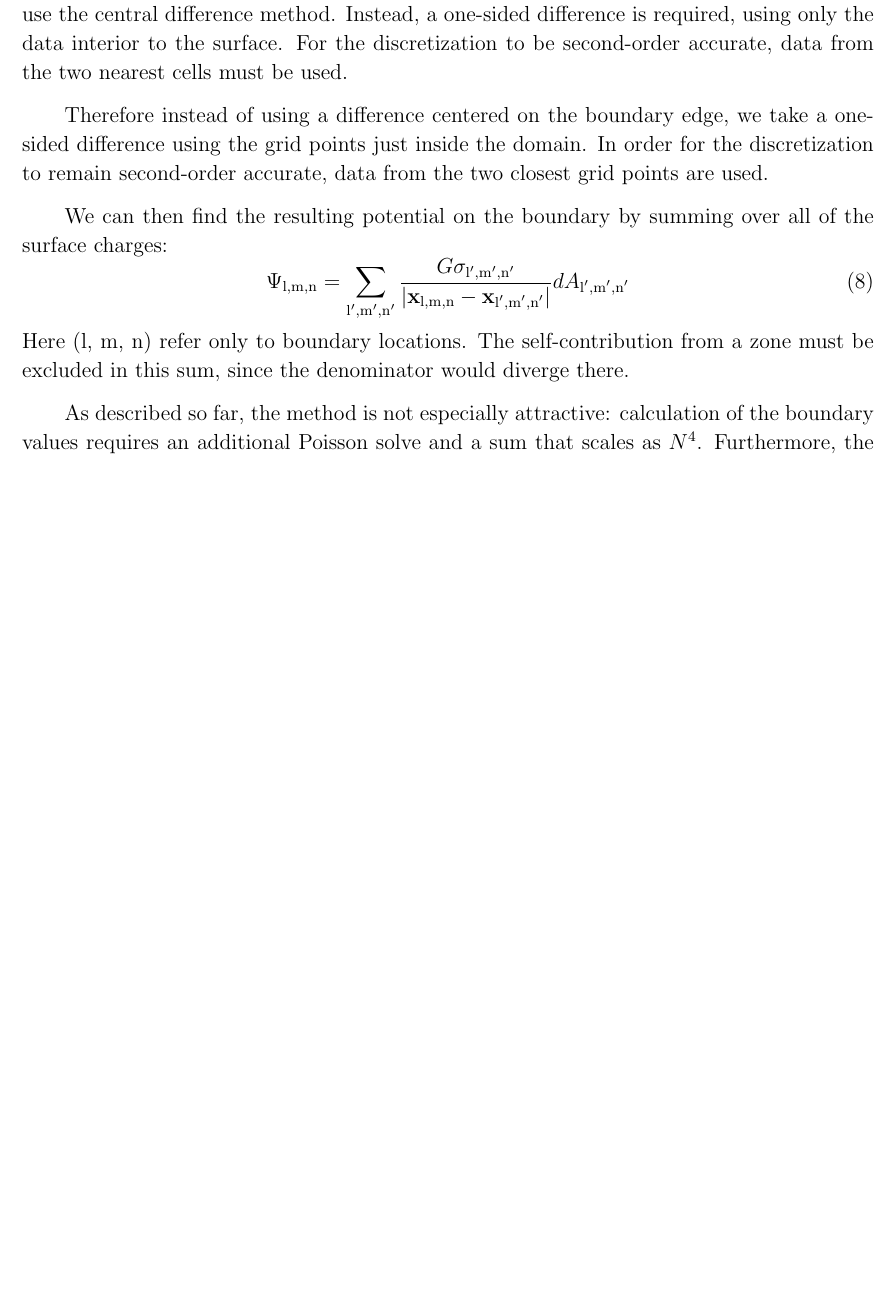
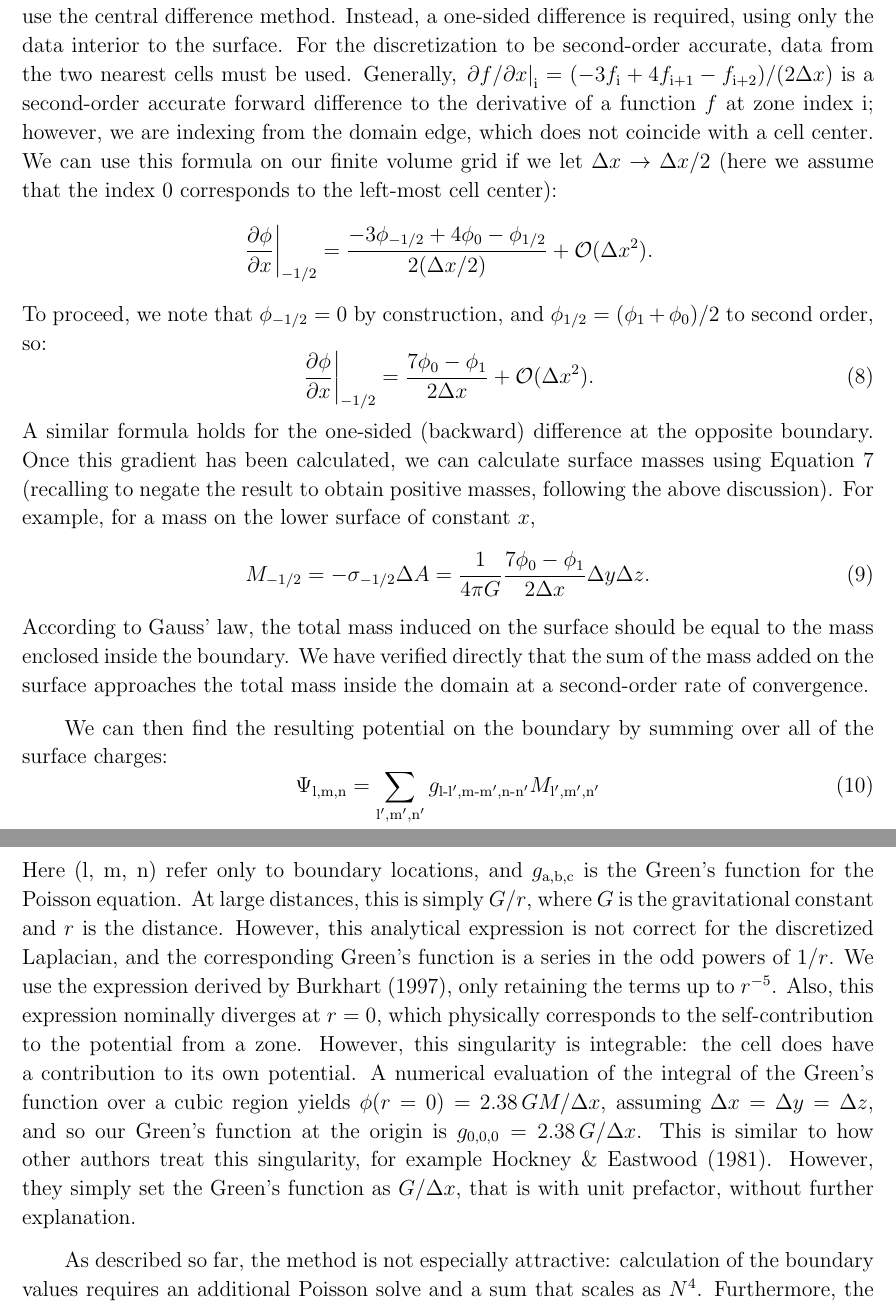
Before and after one commit to AMReX-Astro/wdmerger, a LaTeX paper (paper.tex): part of page 6 of 18 before the commit and two parts of pages 6 and 7 of 18 after it, the two joined at a grey line, cut so that both start at the same text, the shorter picture padded with empty space. Compiled offline with pdfLaTeX.

Commit message:
Some more details on the current state of the isolated BCs.

```diff
--- a/paper.tex
+++ b/paper.tex
@@ -193,13 +193,24 @@ All of this can be done for the gravitational version of Poisson's equation. Eve
 \end{equation}
-where $\hat{\mathbf{n}}$ is the unit vector perpendicular to (and pointing away from) the surface. On the computational domain, using an appropriate discretized representation of the ${\bm{\nabla}}$ operator, we calculate $\sigma$ at every boundary location. This requires some care. In CASTRO, the boundaries are on cell edges a distance $dx / 2$ away from the outermost domain location. It is therefore tempting to use a central difference that uses the ghost zone on one side and the outermost zone inside the domain in the other. This is normally second-order accurate. However, by construction, the gradient of $\phi$ is discontinuous across that surface; it is zero just outside the surface, and non-zero just inside the surface. This discontinuity is what establishes the non-zero surface mass density, similar to how a jump in the electric field is associated with a surface charge density in electrostatics. Therefore it is inappropriate to use the central difference method. Instead, a one-sided difference is required, using only the data interior to the surface. For the discretization to be second-order accurate, data from the two nearest cells must be used.
-
- Therefore instead of using a difference centered on the boundary edge, we take a one-sided difference using the grid points just inside the domain. In order for the discretization to remain second-order accurate, data from the two closest grid points are used.}
+where $\hat{\mathbf{n}}$ is the unit vector perpendicular to (and pointing away from) the surface. On the computational domain, using an appropriate discretized representation of the ${\bm{\nabla}}$ operator, we calculate $\sigma$ at every boundary location. This requires some care. In CASTRO, the boundaries are on cell edges a distance $dx / 2$ away from the outermost domain location. It is therefore tempting to use a central difference that uses the ghost zone on one side and the outermost zone inside the domain in the other. This is normally second-order accurate. However, by construction, the gradient of $\phi$ is discontinuous across that surface; it is zero just outside the surface, and non-zero just inside the surface. This discontinuity is what establishes the non-zero surface mass density, similar to how a jump in the electric field is associated with a surface charge density in electrostatics. Therefore it is inappropriate to use the central difference method. Instead, a one-sided difference is required, using only the data interior to the surface. For the discretization to be second-order accurate, data from the two nearest cells must be used. Generally, $\left.\partial f/\partial x\right|_{\rm i} = (-3 f_{\rm i} + 4 f_{\rm i+1} - f_{\rm i+2}) / (2 \Delta x)$ is a second-order accurate forward difference to the derivative of a function $f$ at zone index i; however, we are indexing from the domain edge, which does not coincide with a cell center. We can use this formula on our finite volume grid if we let $\Delta x \to \Delta x / 2$ (here we assume that the index 0 corresponds to the left-most cell center):
+\begin{equation*}
+  \left.\frac{\partial \phi}{\partial x}\right|_{-1/2} = \frac{-3 \phi_{-1/2} + 4 \phi_{0} - \phi_{1/2}}{2(\Delta x / 2)} + \mathcal{O}(\Delta x^2).
+\end{equation*}
+To proceed, we note that $\phi_{-1/2} = 0$ by construction, and $\phi_{1/2} = (\phi_{1} + \phi_{0}) / 2$ to second order, so:
+\begin{equation}
+  \left.\frac{\partial \phi}{\partial x}\right|_{-1/2} = \frac{7\phi_{0} - \phi_{1}}{2\Delta x} + \mathcal{O}(\Delta x^2).
+\end{equation}
+A similar formula holds for the one-sided (backward) difference at the opposite boundary. Once this gradient has been calculated, we can calculate surface masses using Equation \ref{eq-isolated-sigma} (recalling to negate the result to obtain positive masses, following the above discussion). For example, for a mass on the lower surface of constant $x$,
+\begin{equation}
+  M_{-1/2} = -\sigma_{-1/2} \Delta A = \frac{1}{4\pi G} \frac{7\phi_{0} - \phi_{1}}{2\Delta x}\Delta y \Delta z.
+\end{equation}
+According to Gauss' law, the total mass induced on the surface should be equal to the mass enclosed inside the boundary. We have verified directly that the sum of the mass added on the surface approaches the total mass inside the domain at a second-order rate of convergence.
 
 We can then find the resulting potential on the boundary by summing over all of the surface charges:
 \begin{equation}
-  \Psi_{\text{l,m,n}} = \sum_{\text{l$^\prime$,m$^\prime$,n$^\prime$}} \frac{G\sigma_{\text{l$^\prime$,m$^\prime$,n$^\prime$}}}{\left|\mathbf{x}_{\text{l,m,n}} - \mathbf{x}_{\text{l$^\prime$,m$^\prime$,n$^\prime$}}\right|} dA_{\text{l$^\prime$,m$^\prime$,n$^\prime$}}
+  \Psi_{\text{l,m,n}} = \sum_{\text{l$^\prime$,m$^\prime$,n$^\prime$}} g_{\text{l-l$^\prime$},\text{m-m$^\prime$},\text{n-n$^\prime$}} M_{\text{l$^\prime$,m$^\prime$,n$^\prime$}}
+%= \sum_{\text{l$^\prime$,m$^\prime$,n$^\prime$}} \frac{GM_{\text{l$^\prime$,m$^\prime$,n$^\prime$}}}{\left|\mathbf{x}_{\text{l,m,n}} - \mathbf{x}_{\text{l$^\prime$,m$^\prime$,n$^\prime$}}\right|}
 \end{equation}
-Here (l, m, n) refer only to boundary locations. The self-contribution from a zone must be excluded in this sum, since the denominator would diverge there.
+Here (l, m, n) refer only to boundary locations, and $g_{\text{a},\text{b},\text{c}}$ is the Green's function for the Poisson equation. At large distances, this is simply $G / r$, where $G$ is the gravitational constant and $r$ is the distance. However, this analytical expression is not correct for the discretized Laplacian, and the corresponding Green's function is a series in the odd powers of $1/r$. We use the expression derived by \citet{burkhart:1997}, only retaining the terms up to $r^{-5}$. Also, this expression nominally diverges at $r = 0$, which physically corresponds to the self-contribution to the potential from a zone. However, this singularity is integrable: the cell does have a contribution to its own potential. A numerical evaluation of the integral of the Green's function over a cubic region yields $\phi(r = 0) = 2.38\, G M / \Delta x$, assuming $\Delta x = \Delta y = \Delta z$, and so our Green's function at the origin is $g_{0,0,0} = 2.38\, G / \Delta x$. This is similar to how other authors treat this singularity, for example \citet{hockney_eastwood}. However, they simply set the Green's function as $G / \Delta x$, that is with unit prefactor, without further explanation.
 
 As described so far, the method is not especially attractive: calculation of the boundary values requires an additional Poisson solve and a sum that scales as $N^4$. Furthermore, the latter sum faces problems with balancing of the computational work: only processors that have data on the boundary contribute to the summation, while the others remain idle. This does not compare well with the $N^3$ scaling of the multipole approach.
 
```
Also changed, not shown: refs.bib (+21 -0 lines), paper.tex (2 more changed lines).
